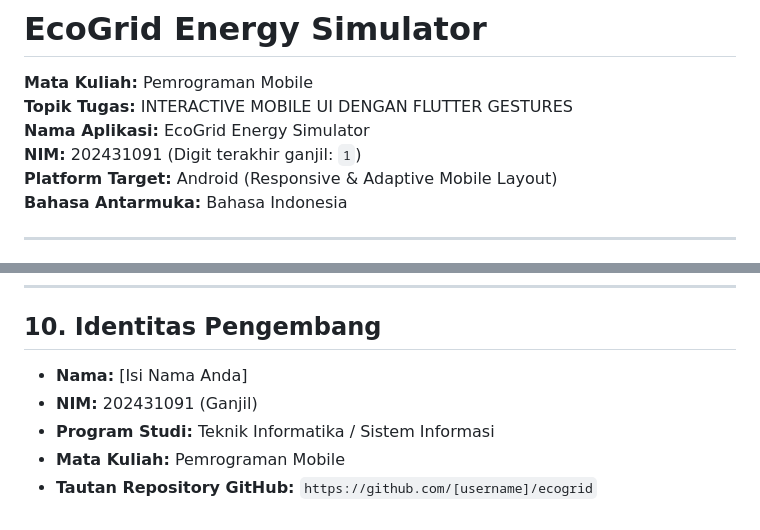
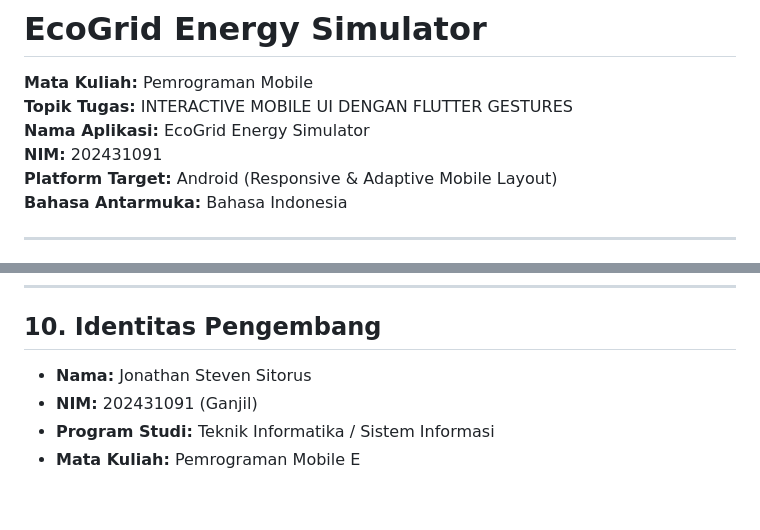
Before and after one commit to Natannstrs/Ecosmart, a Markdown page: README.md, 2 parts joined by grey strips. Rendered like a GitHub page.

```diff
--- a/README.md
+++ b/README.md
@@ -3,7 +3,7 @@
 **Mata Kuliah:** Pemrograman Mobile
 **Topik Tugas:** INTERACTIVE MOBILE UI DENGAN FLUTTER GESTURES
 **Nama Aplikasi:** EcoGrid Energy Simulator
-**NIM:** 202431091 (Digit terakhir ganjil: `1`)
+**NIM:** 202431091
 **Platform Target:** Android (Responsive & Adaptive Mobile Layout)
 **Bahasa Antarmuka:** Bahasa Indonesia
 
@@ -253,8 +253,7 @@ ecogrid/
 
 ## 10. Identitas Pengembang
 
-* **Nama:** [Isi Nama Anda]
+* **Nama:** Jonathan Steven Sitorus
 * **NIM:** 202431091 (Ganjil)
 * **Program Studi:** Teknik Informatika / Sistem Informasi
-* **Mata Kuliah:** Pemrograman Mobile
-* **Tautan Repository GitHub:** `https://github.com/[username]/ecogrid`
+* **Mata Kuliah:** Pemrograman Mobile E
```
